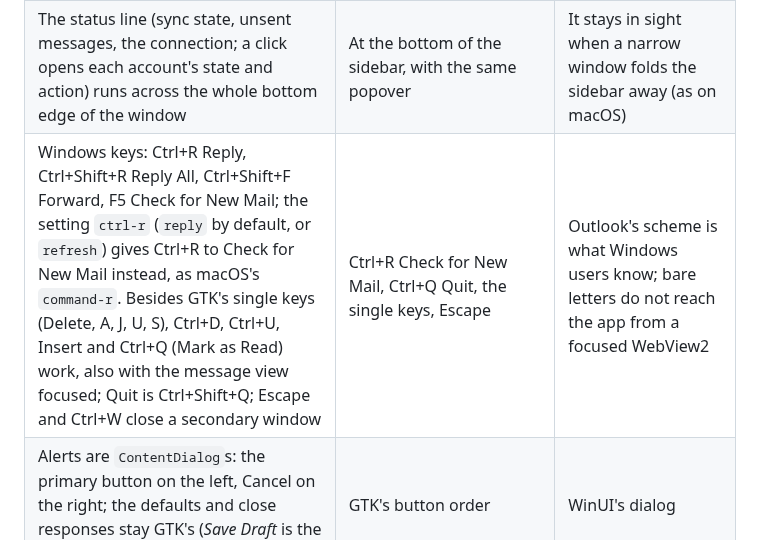
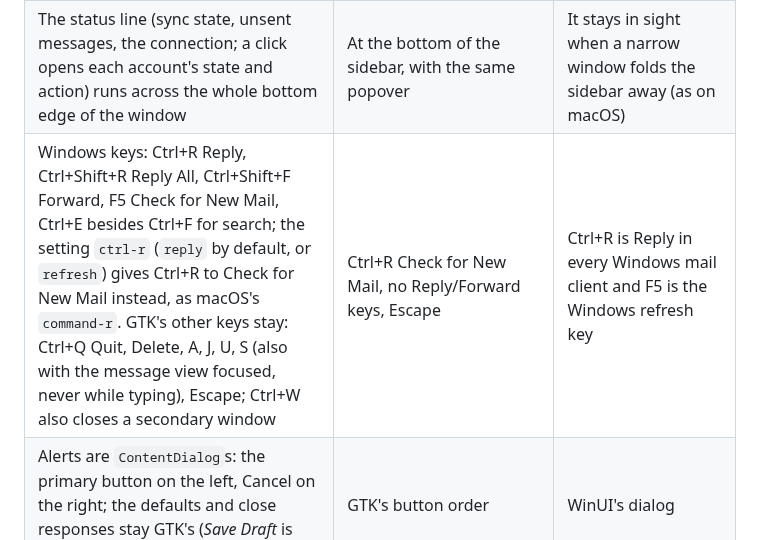
Before and after one commit to schotek/malachi, a Markdown page: windows/README.md, the part around the change. Drawn GitHub-style.

```diff
--- a/windows/README.md
+++ b/windows/README.md
@@ -188,7 +188,7 @@ phases that implement them.
 |---|---|---|
 | The search box sits in the middle of the title bar (Ctrl+F, Ctrl+E); Enter opens the first result, Escape closes it | A search bar over the message list (Ctrl+F, the search button) | Where Windows 11 apps keep search (Outlook, Explorer, Settings) |
 | The status line (sync state, unsent messages, the connection; a click opens each account's state and action) runs across the whole bottom edge of the window | At the bottom of the sidebar, with the same popover | It stays in sight when a narrow window folds the sidebar away (as on macOS) |
-| Windows keys: Ctrl+R Reply, Ctrl+Shift+R Reply All, Ctrl+Shift+F Forward, F5 Check for New Mail; the setting `ctrl-r` (`reply` by default, or `refresh`) gives Ctrl+R to Check for New Mail instead, as macOS's `command-r`. Besides GTK's single keys (Delete, A, J, U, S), Ctrl+D, Ctrl+U, Insert and Ctrl+Q (Mark as Read) work, also with the message view focused; Quit is Ctrl+Shift+Q; Escape and Ctrl+W close a secondary window | Ctrl+R Check for New Mail, Ctrl+Q Quit, the single keys, Escape | Outlook's scheme is what Windows users know; bare letters do not reach the app from a focused WebView2 |
+| Windows keys: Ctrl+R Reply, Ctrl+Shift+R Reply All, Ctrl+Shift+F Forward, F5 Check for New Mail, Ctrl+E besides Ctrl+F for search; the setting `ctrl-r` (`reply` by default, or `refresh`) gives Ctrl+R to Check for New Mail instead, as macOS's `command-r`. GTK's other keys stay: Ctrl+Q Quit, Delete, A, J, U, S (also with the message view focused, never while typing), Escape; Ctrl+W also closes a secondary window | Ctrl+R Check for New Mail, no Reply/Forward keys, Escape | Ctrl+R is Reply in every Windows mail client and F5 is the Windows refresh key |
 | Alerts are `ContentDialog`s: the primary button on the left, Cancel on the right; the defaults and close responses stay GTK's (*Save Draft* is the default of the close question) | GTK's button order | WinUI's dialog |
 | Files opened or saved from a message get the Mark of the Web through `IAttachmentExecute` (which also runs the antivirus check and the attachment policy); a file whose zone cannot be read back is not opened | No mark | The counterpart of the macOS quarantine attribute: SmartScreen and Office's Protected View treat the files as downloads |
 | A click on an attachment previews images, PDF and text in the app's own locked-down WebView2 window (no network, no script, nothing written to disk); other types offer Open and Save As…; programs are never opened | GNOME Sushi, the default application without it | Windows has no Quick Look or Sushi, and shell preview handlers run third-party code over hostile files |
```
Also changed, not shown: docs/windows-port.md (+45 -6 lines).
